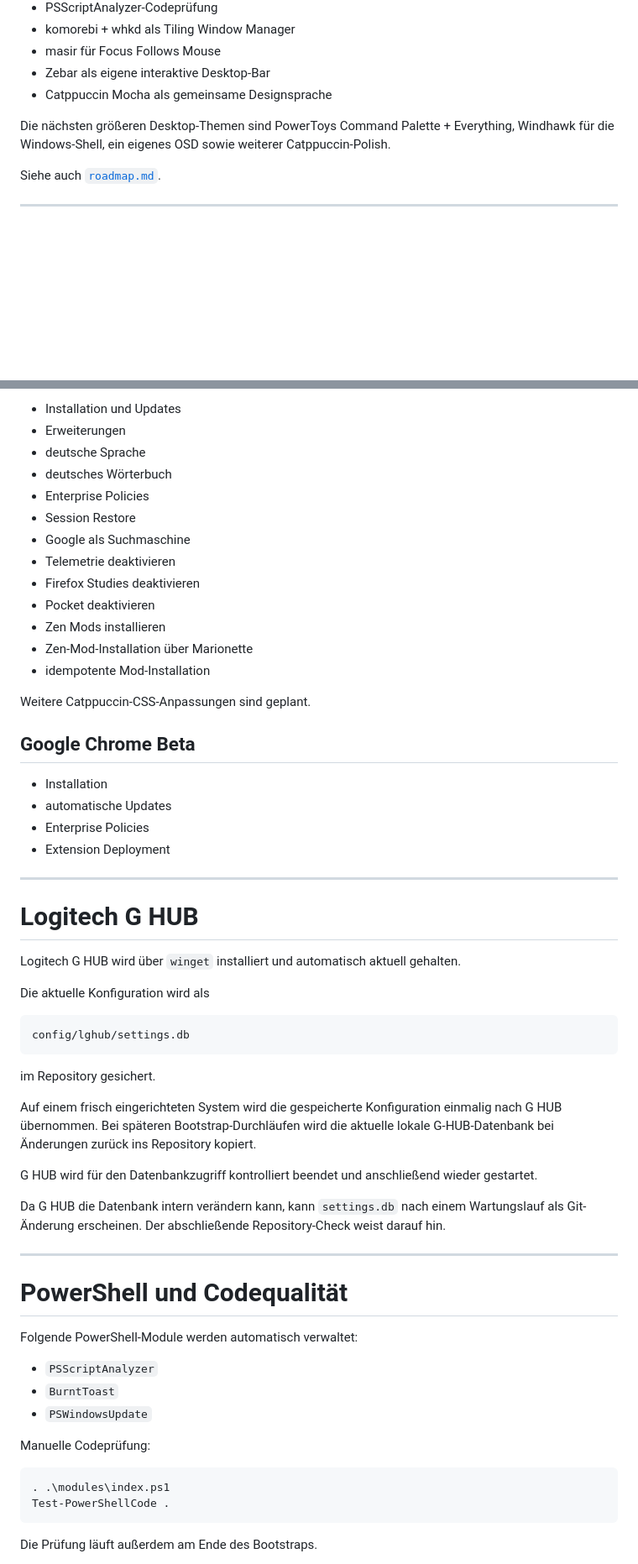
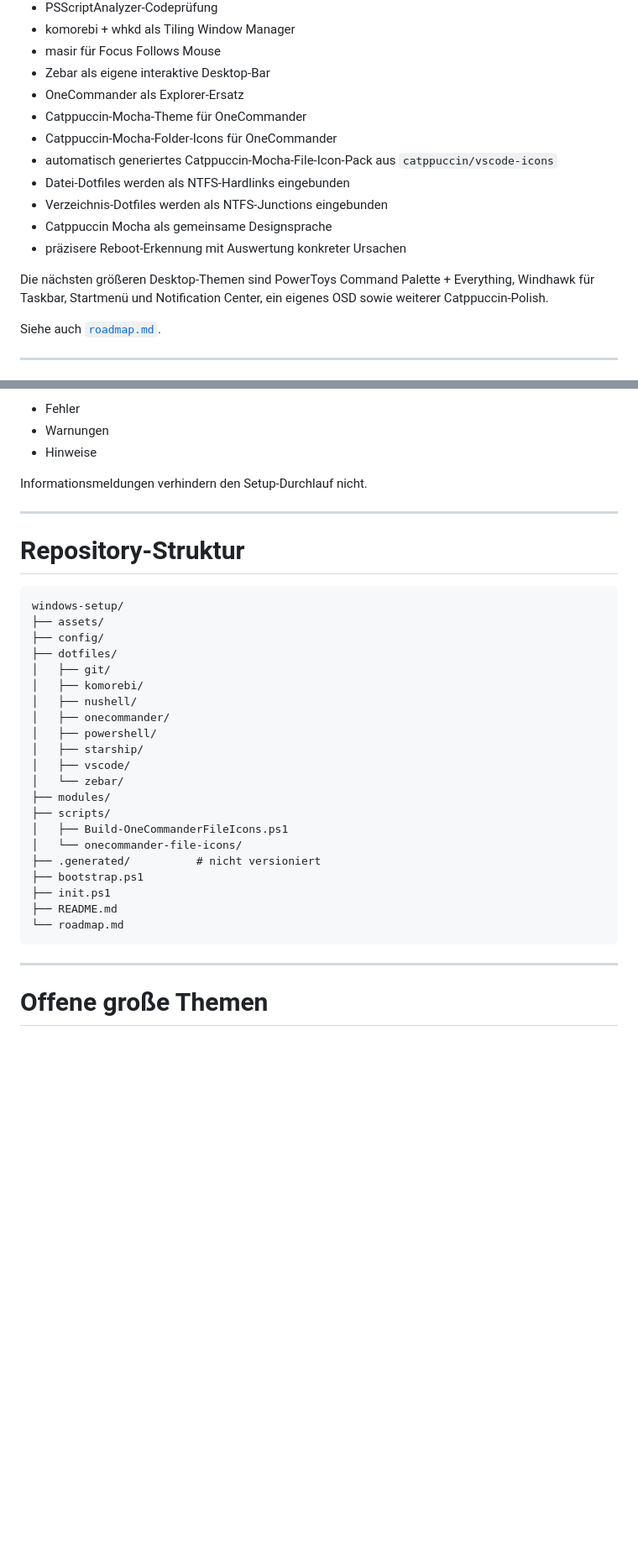
Before and after one commit to jayzone91/windows-setup, a Markdown page: README.md, 2 parts joined by grey strips. Shown at 84% size. Rendered like a GitHub page; blank space fills up the shorter version.

````diff
--- a/README.md
+++ b/README.md
@@ -30,9 +31,16 @@ Bereits umgesetzt sind unter anderem:
 - komorebi + whkd als Tiling Window Manager
 - masir für Focus Follows Mouse
 - Zebar als eigene interaktive Desktop-Bar
+- OneCommander als Explorer-Ersatz
+- Catppuccin-Mocha-Theme für OneCommander
+- Catppuccin-Mocha-Folder-Icons für OneCommander
+- automatisch generiertes Catppuccin-Mocha-File-Icon-Pack aus `catppuccin/vscode-icons`
+- Datei-Dotfiles werden als NTFS-Hardlinks eingebunden
+- Verzeichnis-Dotfiles werden als NTFS-Junctions eingebunden
 - Catppuccin Mocha als gemeinsame Designsprache
+- präzisere Reboot-Erkennung mit Auswertung konkreter Ursachen
 
-Die nächsten größeren Desktop-Themen sind PowerToys Command Palette + Everything, Windhawk für die Windows-Shell, ein eigenes OSD sowie weiterer Catppuccin-Polish.
+Die nächsten größeren Desktop-Themen sind PowerToys Command Palette + Everything, Windhawk für Taskbar, Startmenü und Notification Center, ein eigenes OSD sowie weiterer Catppuccin-Polish.
 
 Siehe auch [`roadmap.md`](roadmap.md).
 
@@ -473,63 +470,39 @@ Automatisiert werden unter anderem:
 
-- Installation und Updates
-- Erweiterungen
-- deutsche Sprache
-- deutsches Wörterbuch
-- Enterprise Policies
-- Session Restore
-- Google als Suchmaschine
-- Telemetrie deaktivieren
-- Firefox Studies deaktivieren
-- Pocket deaktivieren
-- Zen Mods installieren
-- Zen-Mod-Installation über Marionette
-- idempotente Mod-Installation
+- Fehler
+- Warnungen
+- Hinweise
 
-Weitere Catppuccin-CSS-Anpassungen sind geplant.
-
-## Google Chrome Beta
-
-- Installation
-- automatische Updates
-- Enterprise Policies
-- Extension Deployment
+Informationsmeldungen verhindern den Setup-Durchlauf nicht.
 
 ---
 
-# Logitech G HUB
-
-Logitech G HUB wird über `winget` installiert und automatisch aktuell gehalten.
-
-Die aktuelle Konfiguration wird als
+# Repository-Struktur
 
 ```text
-config/lghub/settings.db
+windows-setup/
+├── assets/
+├── config/
+├── dotfiles/
+│   ├── git/
+│   ├── komorebi/
+│   ├── nushell/
+│   ├── onecommander/
+│   ├── powershell/
+│   ├── starship/
+│   ├── vscode/
+│   └── zebar/
+├── modules/
+├── scripts/
+│   ├── Build-OneCommanderFileIcons.ps1
+│   └── onecommander-file-icons/
+├── .generated/          # nicht versioniert
+├── bootstrap.ps1
+├── init.ps1
+├── README.md
+└── roadmap.md
 ```
-
-im Repository gesichert.
-
-Auf einem frisch eingerichteten System wird die gespeicherte Konfiguration einmalig nach G HUB übernommen. Bei späteren Bootstrap-Durchläufen wird die aktuelle lokale G-HUB-Datenbank bei Änderungen zurück ins Repository kopiert.
-
-G HUB wird für den Datenbankzugriff kontrolliert beendet und anschließend wieder gestartet.
-
-Da G HUB die Datenbank intern verändern kann, kann `settings.db` nach einem Wartungslauf als Git-Änderung erscheinen. Der abschließende Repository-Check weist darauf hin.
 
 ---
 
-# PowerShell und Codequalität
+# Offene große Themen
 
-Folgende PowerShell-Module werden automatisch verwaltet:
-
-- `PSScriptAnalyzer`
-- `BurntToast`
-- `PSWindowsUpdate`
-
-Manuelle Codeprüfung:
-
-```powershell
-. .\modules\index.ps1
-Test-PowerShellCode .
-```
-
-Die Prüfung läuft außerdem am Ende des Bootstraps.
-
````
Also changed, not shown: other parts of README.md (+205 -354 lines).
